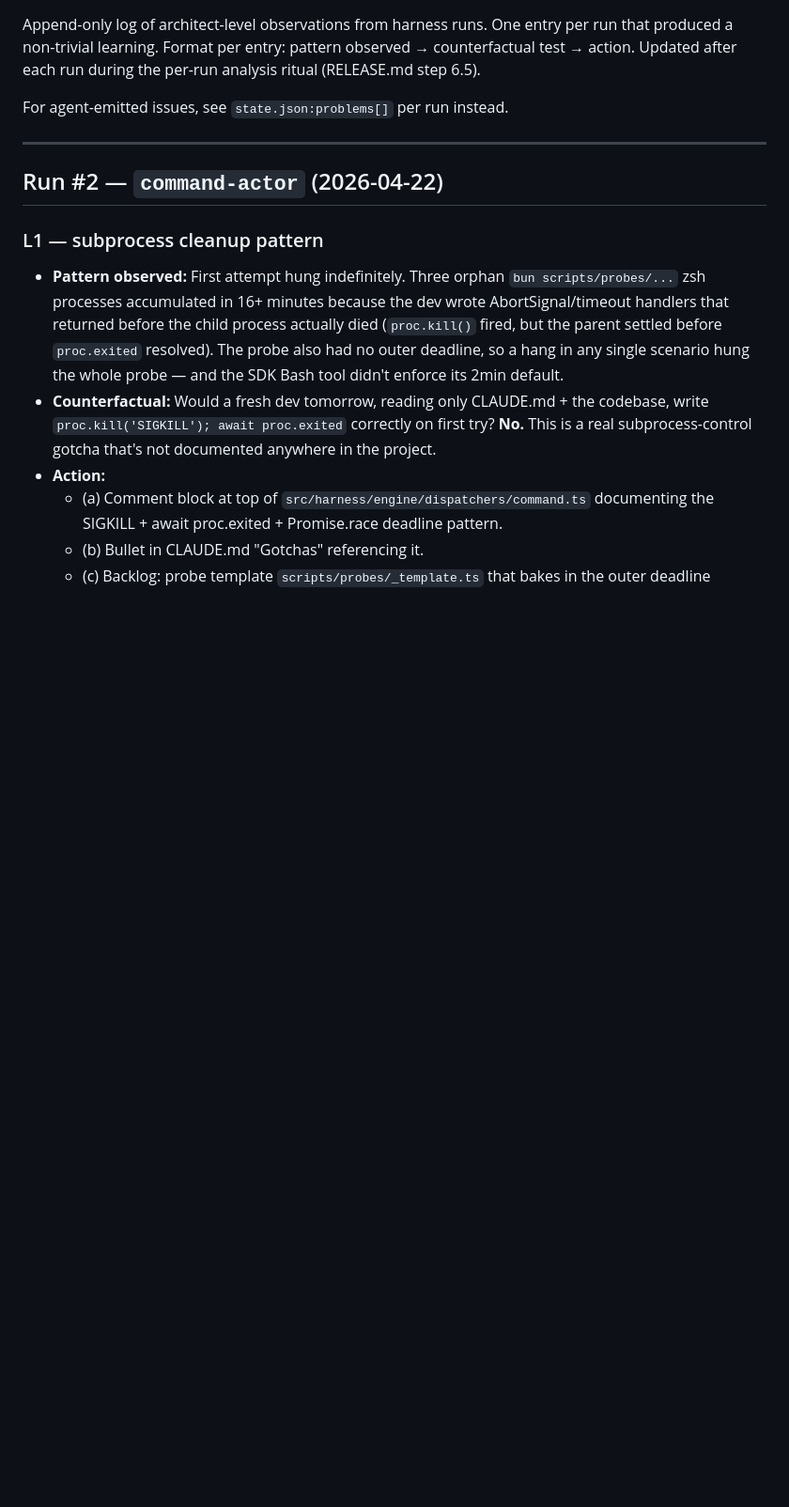
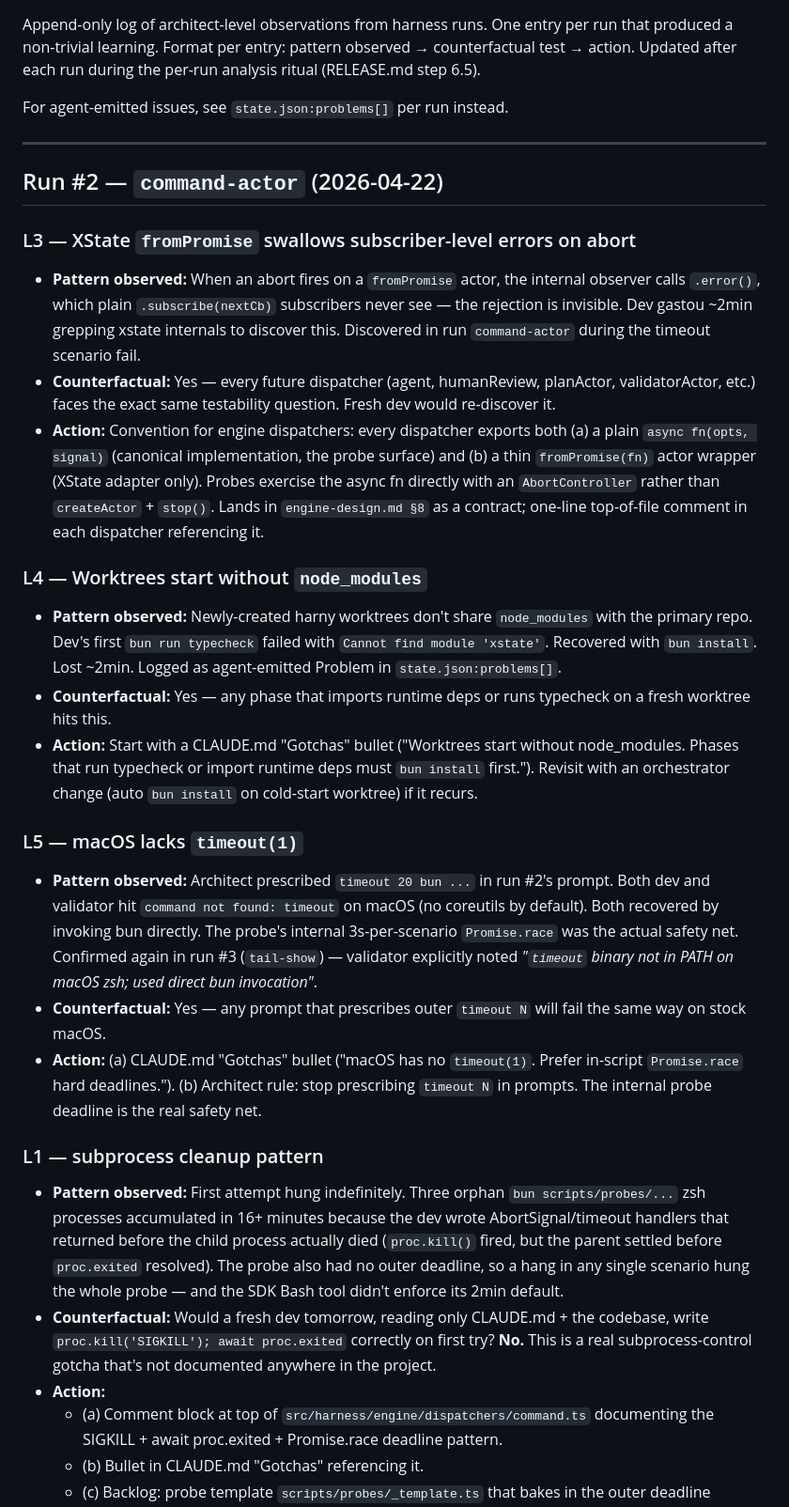
Before and after one commit to lfnovo/harny, a Markdown page: LEARNINGS.md, the part around the change. Shown at 94% size. Rendered like a GitHub page; blank space fills up the shorter version.

Commit message:
docs(learnings): append L3-L5 from review-run command-actor
Three durable findings surfaced by the first invocation of the review-run
skill:

- L3: XState fromPromise swallows abort errors at .subscribe(next)
  level. Convention: every dispatcher exports a plain async fn + thin
  fromPromise wrapper.
- L4: harny worktrees start without node_modules. Phases that import
  runtime deps must bun install first.
- L5: macOS has no timeout(1). Prompts must not prescribe outer
  timeout N — the in-script Promise.race deadline is the real safety
  net.

Run #4 will land L3 in engine-design.md and L4+L5 in CLAUDE.md Gotchas.

```diff
--- a/LEARNINGS.md
+++ b/LEARNINGS.md
@@ -7,6 +7,24 @@ For agent-emitted issues, see `state.json:problems[]` per run instead.
 ---
 
 ## Run #2 — `command-actor` (2026-04-22)
+
+### L3 — XState `fromPromise` swallows subscriber-level errors on abort
+
+- **Pattern observed:** When an abort fires on a `fromPromise` actor, the internal observer calls `.error()`, which plain `.subscribe(nextCb)` subscribers never see — the rejection is invisible. Dev gastou ~2min grepping xstate internals to discover this. Discovered in run `command-actor` during the timeout scenario fail.
+- **Counterfactual:** Yes — every future dispatcher (agent, humanReview, planActor, validatorActor, etc.) faces the exact same testability question. Fresh dev would re-discover it.
+- **Action:** Convention for engine dispatchers: every dispatcher exports both (a) a plain `async fn(opts, signal)` (canonical implementation, the probe surface) and (b) a thin `fromPromise(fn)` actor wrapper (XState adapter only). Probes exercise the async fn directly with an `AbortController` rather than `createActor` + `stop()`. Lands in `engine-design.md §8` as a contract; one-line top-of-file comment in each dispatcher referencing it.
+
+### L4 — Worktrees start without `node_modules`
+
+- **Pattern observed:** Newly-created harny worktrees don't share `node_modules` with the primary repo. Dev's first `bun run typecheck` failed with `Cannot find module 'xstate'`. Recovered with `bun install`. Lost ~2min. Logged as agent-emitted Problem in `state.json:problems[]`.
+- **Counterfactual:** Yes — any phase that imports runtime deps or runs typecheck on a fresh worktree hits this.
+- **Action:** Start with a CLAUDE.md "Gotchas" bullet ("Worktrees start without node_modules. Phases that run typecheck or import runtime deps must `bun install` first."). Revisit with an orchestrator change (auto `bun install` on cold-start worktree) if it recurs.
+
+### L5 — macOS lacks `timeout(1)`
+
+- **Pattern observed:** Architect prescribed `timeout 20 bun ...` in run #2's prompt. Both dev and validator hit `command not found: timeout` on macOS (no coreutils by default). Both recovered by invoking bun directly. The probe's internal 3s-per-scenario `Promise.race` was the actual safety net. Confirmed again in run #3 (`tail-show`) — validator explicitly noted *"`timeout` binary not in PATH on macOS zsh; used direct bun invocation"*.
+- **Counterfactual:** Yes — any prompt that prescribes outer `timeout N` will fail the same way on stock macOS.
+- **Action:** (a) CLAUDE.md "Gotchas" bullet ("macOS has no `timeout(1)`. Prefer in-script `Promise.race` hard deadlines."). (b) Architect rule: stop prescribing `timeout N` in prompts. The internal probe deadline is the real safety net.
 
 ### L1 — subprocess cleanup pattern
 
```
